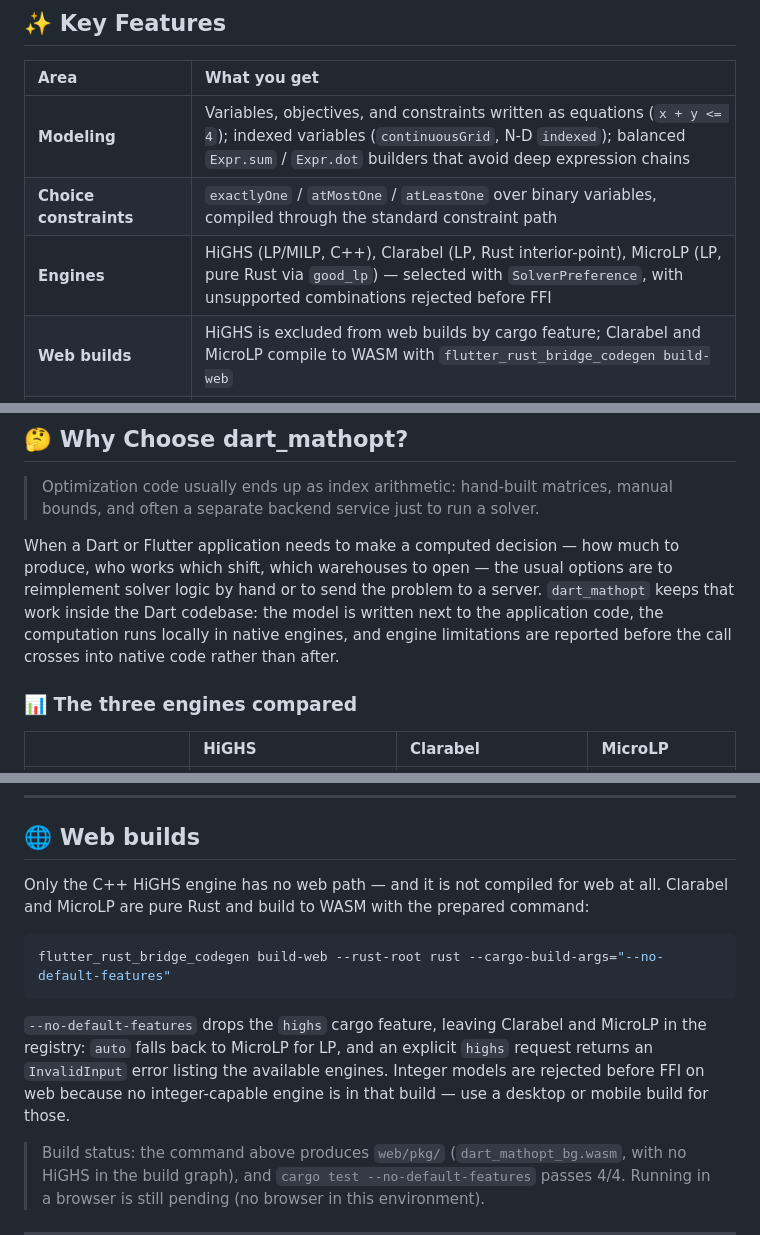
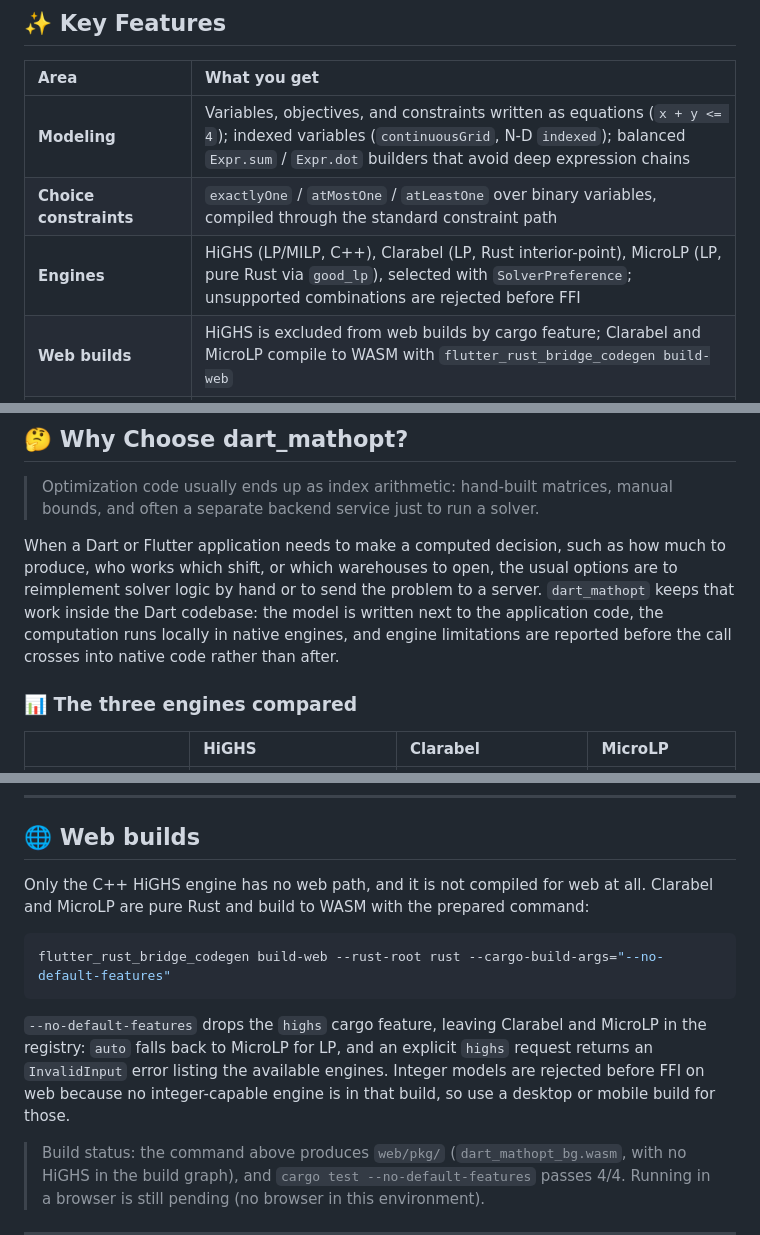
Before and after one commit to MostafaSensei106/Dart-Mathopt, a Markdown page: README.md, 3 parts joined by grey strips. Rendered like a GitHub page.

````diff
--- a/README.md
+++ b/README.md
@@ -35,7 +35,7 @@
 | :--- | :--- |
 | **Modeling** | Variables, objectives, and constraints written as equations (`x + y <= 4`); indexed variables (`continuousGrid`, N-D `indexed`); balanced `Expr.sum` / `Expr.dot` builders that avoid deep expression chains |
 | **Choice constraints** | `exactlyOne` / `atMostOne` / `atLeastOne` over binary variables, compiled through the standard constraint path |
-| **Engines** | HiGHS (LP/MILP, C++), Clarabel (LP, Rust interior-point), MicroLP (LP, pure Rust via `good_lp`) — selected with `SolverPreference`, with unsupported combinations rejected before FFI |
+| **Engines** | HiGHS (LP/MILP, C++), Clarabel (LP, Rust interior-point), MicroLP (LP, pure Rust via `good_lp`), selected with `SolverPreference`; unsupported combinations are rejected before FFI |
 | **Web builds** | HiGHS is excluded from web builds by cargo feature; Clarabel and MicroLP compile to WASM with `flutter_rust_bridge_codegen build-web` |
 | **Configuration** | `DartMathOpt.init(config:)` with presets (`fastLp` / `accurateMilp` / `lowMemory` / `verbose`); per-call `SolveOptions` override the global config field by field |
 | **Repeated solves** | The compiled request is reused while the model is unchanged (`lastSolveWasCached`); any structural edit invalidates it |
@@ -49,7 +49,7 @@
 
 > Optimization code usually ends up as index arithmetic: hand-built matrices, manual bounds, and often a separate backend service just to run a solver.
 
-When a Dart or Flutter application needs to make a computed decision — how much to produce, who works which shift, which warehouses to open — the usual options are to reimplement solver logic by hand or to send the problem to a server. `dart_mathopt` keeps that work inside the Dart codebase: the model is written next to the application code, the computation runs locally in native engines, and engine limitations are reported before the call crosses into native code rather than after.
+When a Dart or Flutter application needs to make a computed decision, such as how much to produce, who works which shift, or which warehouses to open, the usual options are to reimplement solver logic by hand or to send the problem to a server. `dart_mathopt` keeps that work inside the Dart codebase: the model is written next to the application code, the computation runs locally in native engines, and engine limitations are reported before the call crosses into native code rather than after.
 
 ### 📊 The three engines compared
 
@@ -310,13 +320,13 @@ Key entry points: `DartMathOpt` with `MathOptConfig`, the modeling layer (`VarAr
 
 ## 🌐 Web builds
 
-Only the C++ HiGHS engine has no web path — and it is not compiled for web at all. Clarabel and MicroLP are pure Rust and build to WASM with the prepared command:
+Only the C++ HiGHS engine has no web path, and it is not compiled for web at all. Clarabel and MicroLP are pure Rust and build to WASM with the prepared command:
 
 ```bash
 flutter_rust_bridge_codegen build-web --rust-root rust --cargo-build-args="--no-default-features"
 ```
 
-`--no-default-features` drops the `highs` cargo feature, leaving Clarabel and MicroLP in the registry: `auto` falls back to MicroLP for LP, and an explicit `highs` request returns an `InvalidInput` error listing the available engines. Integer models are rejected before FFI on web because no integer-capable engine is in that build — use a desktop or mobile build for those.
+`--no-default-features` drops the `highs` cargo feature, leaving Clarabel and MicroLP in the registry: `auto` falls back to MicroLP for LP, and an explicit `highs` request returns an `InvalidInput` error listing the available engines. Integer models are rejected before FFI on web because no integer-capable engine is in that build, so use a desktop or mobile build for those.
 
 > Build status: the command above produces `web/pkg/` (`dart_mathopt_bg.wasm`, with no HiGHS in the build graph), and `cargo test --no-default-features` passes 4/4. Running in a browser is still pending (no browser in this environment).
 
````
Also changed, not shown: other parts of README.md (+22 -12 lines).
